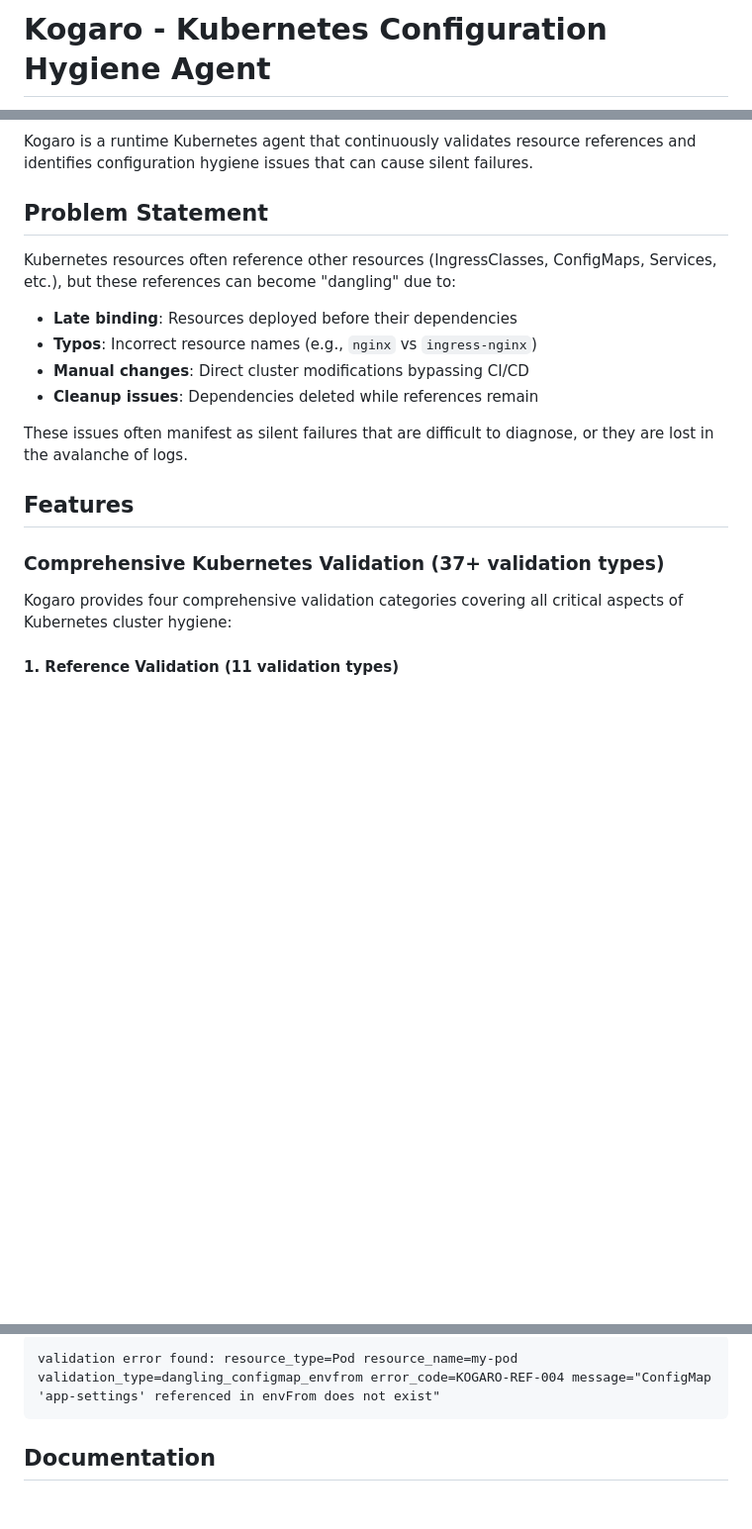
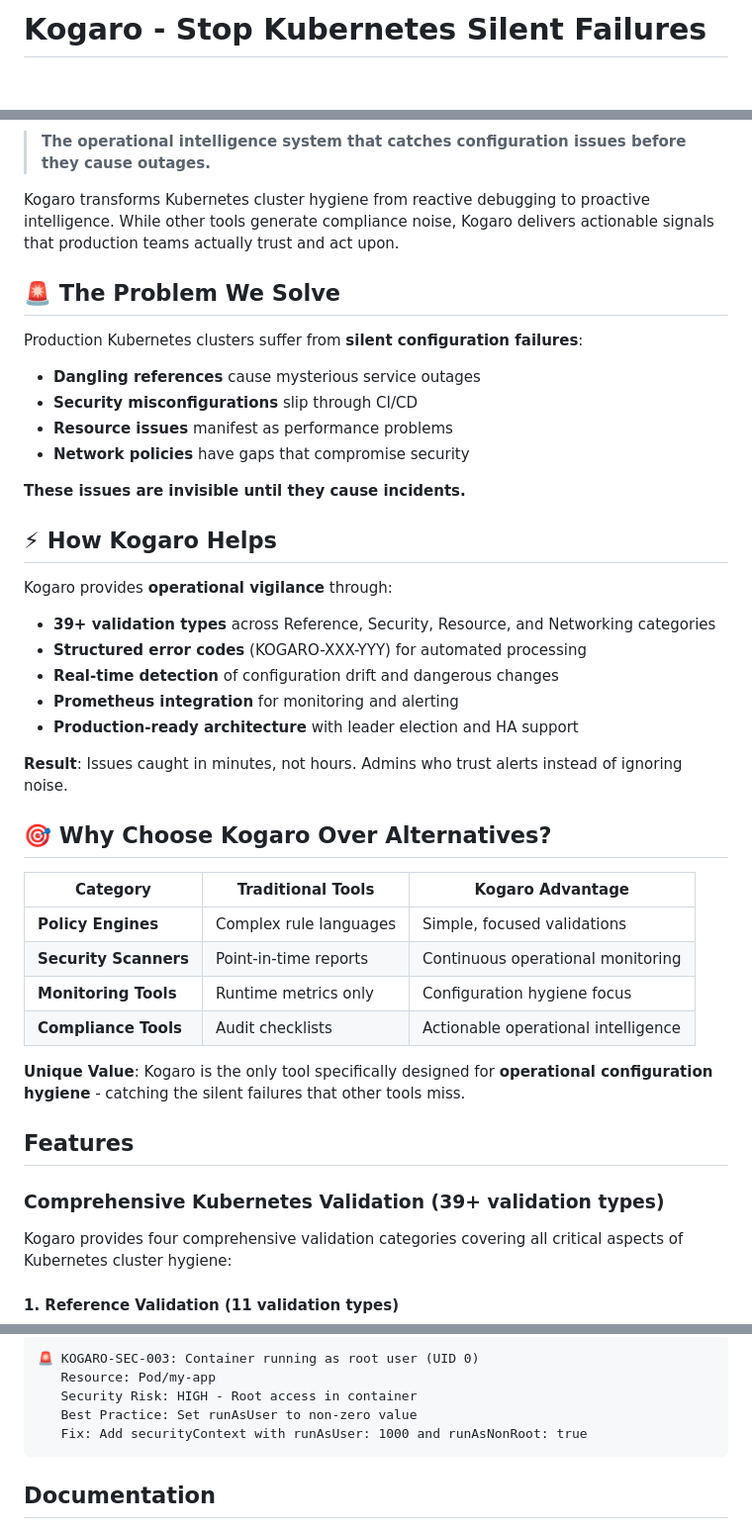
Before and after one commit to topiaruss/kogaro, a Markdown page: README.md, 3 parts joined by grey strips. Shown at 99% size. Drawn GitHub-style; blank space fills up the shorter version.

````diff
--- a/README.md
+++ b/README.md
@@ -1,4 +1,4 @@
-# Kogaro - Kubernetes Configuration Hygiene Agent
+# Kogaro - Stop Kubernetes Silent Failures
 
 [![CI](https://github.com/topiaruss/kogaro/workflows/CI/badge.svg)](https://github.com/topiaruss/kogaro/actions)
 [![Go Report Card](https://goreportcard.com/badge/github.com/topiaruss/kogaro)](https://goreportcard.com/report/github.com/topiaruss/kogaro)
@@ -7,22 +8,47 @@
 [![License: Apache 2.0](https://img.shields.io/badge/License-Apache%202.0-blue.svg)](https://opensource.org/licenses/Apache-2.0)
 [![GitHub release](https://img.shields.io/github/release/topiaruss/kogaro.svg)](https://github.com/topiaruss/kogaro/releases)
 
-Kogaro is a runtime Kubernetes agent that continuously validates resource references and identifies configuration hygiene issues that can cause silent failures.
+> **The operational intelligence system that catches configuration issues before they cause outages.**
 
-## Problem Statement
+Kogaro transforms Kubernetes cluster hygiene from reactive debugging to proactive intelligence. While other tools generate compliance noise, Kogaro delivers actionable signals that production teams actually trust and act upon.
 
-Kubernetes resources often reference other resources (IngressClasses, ConfigMaps, Services, etc.), but these references can become "dangling" due to:
+## 🚨 The Problem We Solve
 
-- **Late binding**: Resources deployed before their dependencies
-- **Typos**: Incorrect resource names (e.g., `nginx` vs `ingress-nginx`)
-- **Manual changes**: Direct cluster modifications bypassing CI/CD
-- **Cleanup issues**: Dependencies deleted while references remain
+Production Kubernetes clusters suffer from **silent configuration failures**:
 
-These issues often manifest as silent failures that are difficult to diagnose, or they are lost in the avalanche of logs.
+- **Dangling references** cause mysterious service outages
+- **Security misconfigurations** slip through CI/CD
+- **Resource issues** manifest as performance problems
+- **Network policies** have gaps that compromise security
+
+**These issues are invisible until they cause incidents.**
+
+## ⚡ How Kogaro Helps
+
+Kogaro provides **operational vigilance** through:
+
+- **39+ validation types** across Reference, Security, Resource, and Networking categories
+- **Structured error codes** (KOGARO-XXX-YYY) for automated processing
+- **Real-time detection** of configuration drift and dangerous changes
+- **Prometheus integration** for monitoring and alerting
+- **Production-ready architecture** with leader election and HA support
+
+**Result**: Issues caught in minutes, not hours. Admins who trust alerts instead of ignoring noise.
+
+## 🎯 Why Choose Kogaro Over Alternatives?
+
+| Category | Traditional Tools | Kogaro Advantage |
+|----------|------------------|------------------|
+| **Policy Engines** | Complex rule languages | Simple, focused validations |
+| **Security Scanners** | Point-in-time reports | Continuous operational monitoring |
+| **Monitoring Tools** | Runtime metrics only | Configuration hygiene focus |
+| **Compliance Tools** | Audit checklists | Actionable operational intelligence |
+
+**Unique Value**: Kogaro is the only tool specifically designed for **operational configuration hygiene** - catching the silent failures that other tools miss.
 
 ## Features
 
-### Comprehensive Kubernetes Validation (37+ validation types)
+### Comprehensive Kubernetes Validation (39+ validation types)
 
 Kogaro provides four comprehensive validation categories covering all critical aspects of Kubernetes cluster hygiene:
 
@@ -321,5 +374,9 @@ spec:
 ```
-validation error found: resource_type=Pod resource_name=my-pod validation_type=dangling_configmap_envfrom error_code=KOGARO-REF-004 message="ConfigMap 'app-settings' referenced in envFrom does not exist"
+🚨 KOGARO-SEC-003: Container running as root user (UID 0)
+   Resource: Pod/my-app
+   Security Risk: HIGH - Root access in container
+   Best Practice: Set runAsUser to non-zero value
+   Fix: Add securityContext with runAsUser: 1000 and runAsNonRoot: true
 ```
 
 ## Documentation
````
Also changed, not shown: other parts of README.md (+77 -31 lines).
